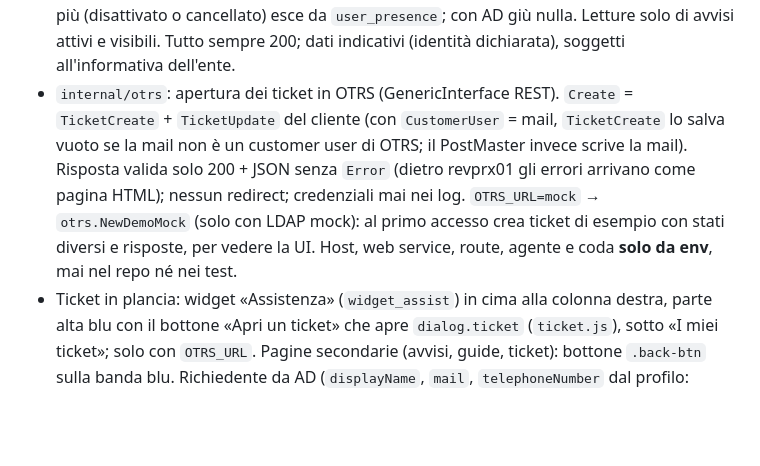
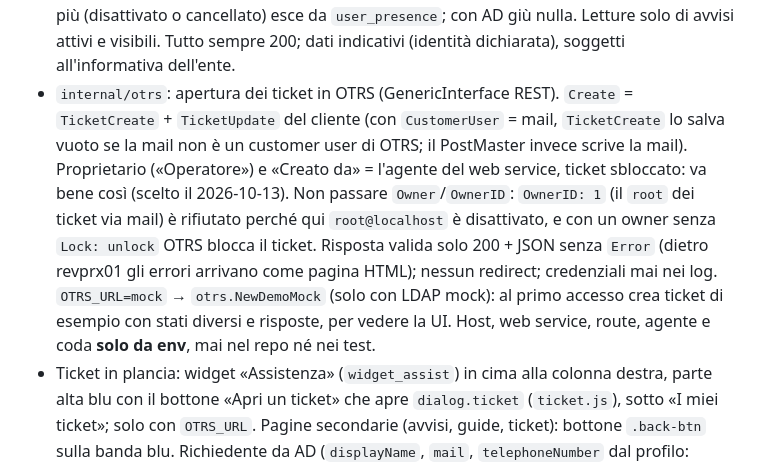
Before and after one commit to Comune-di-Montesilvano/CruscottoPA, a Markdown page: CLAUDE.md, the part around one of its changes. Rendered like a GitHub page; blank space fills up the shorter version.

Commit message:
CLAUDE.md: permessi dell'agente OTRS e proprietario dei ticket
Senza `ro` sul gruppo della coda TicketSearch risponde `{}` senza errori
e «I miei ticket» resta vuoto. `note` serve per le risposte, perché
l'agente non è proprietario dei ticket via mail.

Proprietario = agente del web service, ticket sbloccato: va bene così.
OwnerID 1 (root dei ticket via mail) è rifiutato: root@localhost è
disattivato e il web service accetta solo agenti validi.

Co-Authored-By: Claude Opus 5.5 <noreply@anthropic.com>

```diff
--- a/CLAUDE.md
+++ b/CLAUDE.md
@@ -118,5 +118,5 @@ Risultati della sonda in produzione (2026-10-06, spec `2026-10-06-riconoscimento
 - `internal/web`: `Server` con dipendenze esplicite (testabile con `httptest`, vedi `newTestServer` in `server_test.go`). Catena: `securityHeaders` → `http.CrossOriginProtection` (CSRF, nessun token nei form) → `ServeMux`.
 - **CSP stretta**: niente `<script>`/`<style>` inline né `on*=`; unica eccezione `style-src-attr 'unsafe-inline'` per il colore delle icone. Nuovo JS → file in `web/static/js`. HTMX configurato via `<meta name="htmx-config">` (`includeIndicatorStyles:false`).
 - Letture e utenti: la plancia aggiorna la presenza (`TouchPresence`, al massimo ogni 5 minuti) per gli utenti riconosciuti; `dashboard.js` manda `sendBeacon` a `/presenza` (app installata = `display-mode: standalone`, permesso) e a `/avvisi/{id}/letto` («Ho letto», «Continua a leggere»); la pagina `/avvisi/{id}` conta come apertura. Il dispatcher registra ogni invio (`RecordDelivery`, `notify.ServiceName`); `sw.js` conferma con `POST /push/ricevuta` (solo tag `avviso-<id>`). Admin: `/admin/avvisi/{id}/letture` (letto da, notifiche, non ancora letto dagli utenti attivi) e `/admin/utenti`. Utente attivo = accesso negli ultimi 15 giorni (`database.ActiveWindow`). Pulizia giornaliera (`StartPresenceCleanup`): chi AD non conosce più (disattivato o cancellato) esce da `user_presence`; con AD giù nulla. Letture solo di avvisi attivi e visibili. Tutto sempre 200; dati indicativi (identità dichiarata), soggetti all'informativa dell'ente.
-- `internal/otrs`: apertura dei ticket in OTRS (GenericInterface REST). `Create` = `TicketCreate` + `TicketUpdate` del cliente (con `CustomerUser` = mail, `TicketCreate` lo salva vuoto se la mail non è un customer user di OTRS; il PostMaster invece scrive la mail). Risposta valida solo 200 + JSON senza `Error` (dietro revprx01 gli errori arrivano come pagina HTML); nessun redirect; credenziali mai nei log. `OTRS_URL=mock` → `otrs.NewDemoMock` (solo con LDAP mock): al primo accesso crea ticket di esempio con stati diversi e risposte, per vedere la UI. Host, web service, route, agente e coda **solo da env**, mai nel repo né nei test.
+- `internal/otrs`: apertura dei ticket in OTRS (GenericInterface REST). `Create` = `TicketCreate` + `TicketUpdate` del cliente (con `CustomerUser` = mail, `TicketCreate` lo salva vuoto se la mail non è un customer user di OTRS; il PostMaster invece scrive la mail). Proprietario («Operatore») e «Creato da» = l'agente del web service, ticket sbloccato: va bene così (scelto il 2026-10-13). Non passare `Owner`/`OwnerID`: `OwnerID: 1` (il `root` dei ticket via mail) è rifiutato perché qui `root@localhost` è disattivato, e con un owner senza `Lock: unlock` OTRS blocca il ticket. Risposta valida solo 200 + JSON senza `Error` (dietro revprx01 gli errori arrivano come pagina HTML); nessun redirect; credenziali mai nei log. `OTRS_URL=mock` → `otrs.NewDemoMock` (solo con LDAP mock): al primo accesso crea ticket di esempio con stati diversi e risposte, per vedere la UI. Host, web service, route, agente e coda **solo da env**, mai nel repo né nei test.
 - Ticket in plancia: widget «Assistenza» (`widget_assist`) in cima alla colonna destra, parte alta blu con il bottone «Apri un ticket» che apre `dialog.ticket` (`ticket.js`), sotto «I miei ticket»; solo con `OTRS_URL`. Pagine secondarie (avvisi, guide, ticket): bottone `.back-btn` sulla banda blu. Richiedente da AD (`displayName`, `mail`, `telephoneNumber` dal profilo: `profileFor` li chiede sempre, senza ripetizioni; nome dal cookie solo se manca `displayName`), mai dal form. Caricamenti solo con il modulo attivo e mai oltre un'ora (`uploadExpired`). `POST /ticket` sempre 200 + JSON (`numero` | `campi` | `errore`: anonimo, ad, mail, limite, otrs, spento; `casella` = `OTRS_FALLBACK_EMAIL`). Allegati a pezzi su `/ticket/allegati*` (PNG/JPEG/WebP/PDF, 5 MB, 3 file, 10 MB), legati allo username e monouso, temporanei in `UPLOAD_DIR/.tmp/ticket` (svuotata all'avvio). Limite 5 ticket/ora e un invio alla volta per utente (`errore: in_corso`); allegati restituiti se OTRS fallisce, consumati solo a invio riuscito; max 6 caricamenti aperti per utente. Tempi: create 25 s + update 10 s, invio max 40 s, sotto il `proxy_read_timeout` (60 s) di nginx: oltre, l'utente vedrebbe un errore per un ticket già creato. Admin `/admin/ticket` (sola lettura, link allo zoom in OTRS, cliente non impostato evidenziato).
```
Also changed, not shown: other parts of CLAUDE.md (+1 -1 lines).
